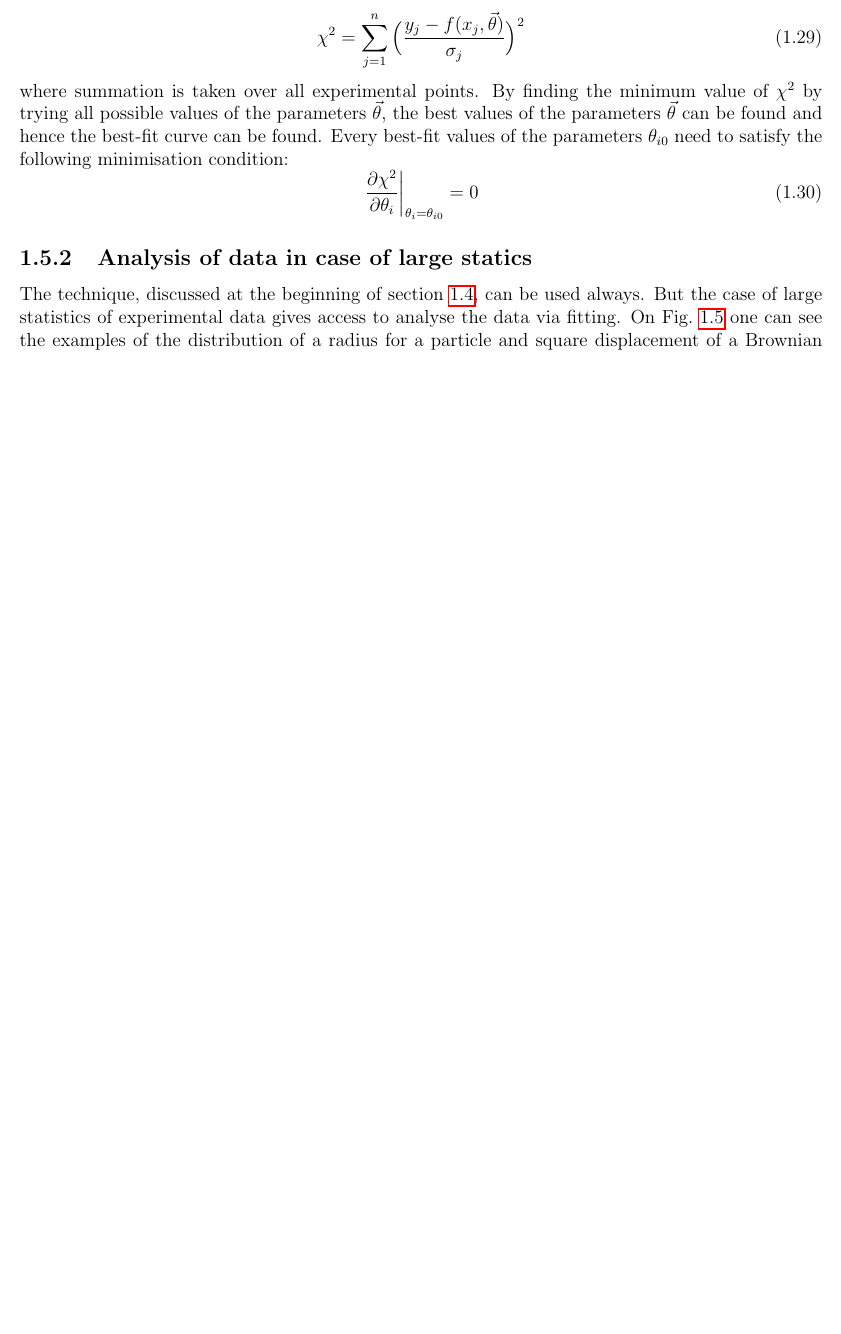
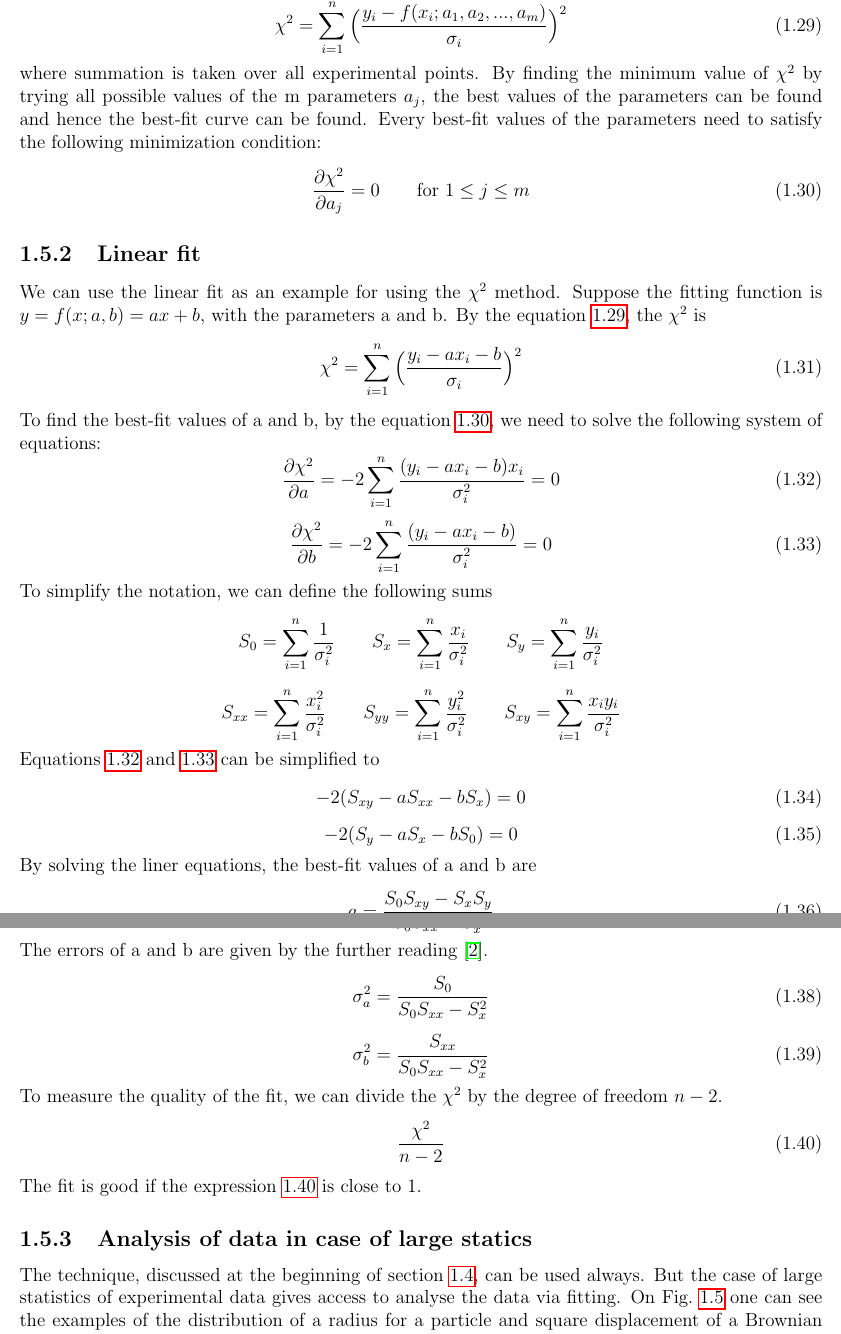
Before and after one commit to samuello1228/Error-analysis, a LaTeX document (Error_analysis.tex): part of page 8 of 10 before the commit and two parts of pages 8 and 9 of 11 after it, the two joined at a grey line, cut so that both start at the same text, the shorter picture padded with empty space. Compiled offline with pdfLaTeX.

Commit message:
add liner fit

```diff
--- a/Error_analysis.tex
+++ b/Error_analysis.tex
@@ -224,16 +224,68 @@ This means that if $f$ is the product of x, y and z, the resulting relative erro
 A fitting method is a process of constructing a curve, or mathematical function, that has the best fit to the experimental data.
 \subsection{$\chi^2$ method}
 The $\chi^2$ method is useful for testing how good the fit is.
-$\chi^2$ analysis \cite{stat_2, BAKER1984437, reduced_chi_squared} is based on minimising the difference between experimental data and the fitting function. Suppose that we have a series of experimental data $(x_j,y_j)$ with the error of $y_j$ denoted by $\sigma_j$, and we use a fitting function $f(x_j,\vec{\theta})$ to fit the experimental data $y_j$ by varing different values of the parameters $\vec{\theta}$. The deviation bewteen the experimental data and the fitting curve can be measured by the following quantity $\chi^2$:
+$\chi^2$ analysis \cite{stat_2, BAKER1984437, reduced_chi_squared} is based on minimizing the difference between experimental data and the fitting function. Suppose that we have a series of experimental data $(x_i,y_i)$ with the error of $y_i$ denoted by $\sigma_i$, and we use a fitting function $y = f(x;a_1,a_2,...,a_m)$ to fit the experimental data $y_i$ by varing different values of the m parameters $a_j$. The deviation bewteen the experimental data and the fitting curve can be measured by the following quantity $\chi^2$:
 \begin{equation} \label{chi_square_formula}
-\chi^2 = \sum_{j = 1}^{n} \Big ( \frac{y_j - f(x_j,\vec{\theta})}{\sigma_j} \Big )^2
+\chi^2 = \sum_{i = 1}^{n} \Big ( \frac{y_i - f(x_i;a_1,a_2,...,a_m)}{\sigma_i} \Big )^2
 \end{equation}
 where summation is taken over all experimental points.
-By finding the minimum value of $\chi^2$ by trying all possible values of the parameters $\vec{\theta}$, the best values of the parameters $\vec{\theta}$ can be found and hence the best-fit curve can be found.
-Every best-fit values of the parameters $\theta_{i0}$ need to satisfy the following minimisation condition:
+By finding the minimum value of $\chi^2$ by trying all possible values of the m parameters $a_j$, the best values of the parameters can be found and hence the best-fit curve can be found.
+Every best-fit values of the parameters need to satisfy the following minimization condition:
 \begin{equation} \label{chi_minimisation_condition}
-\left. \frac{\partial \chi^2}{\partial \theta_i} \right|_{\theta_{i} = \theta_{i0}} = 0
+\frac{\partial \chi^2}{\partial a_j} = 0 \qquad \text{for } 1 \leq  j \leq m
 \end{equation}
+
+\subsection{Linear fit}
+We can use the linear fit as an example for using the $\chi^2$ method.
+Suppose the fitting function is $y = f(x;a,b) = ax + b$, with the parameters a and b.
+By the equation \ref{chi_square_formula}, the $\chi^2$ is
+\begin{equation}
+\chi^2 = \sum_{i = 1}^{n} \Big ( \frac{y_i - a x_i - b}{\sigma_i} \Big )^2
+\end{equation}
+To find the best-fit values of a and b, by the equation \ref{chi_minimisation_condition}, we need to solve the following system of equations:
+\begin{equation} \label{equation_a}
+\frac{\partial \chi^2}{\partial a} = -2 \sum_{i = 1}^{n} \frac{ (y_i - a x_i - b) x_i }{\sigma_i^2} = 0
+\end{equation}
+\begin{equation} \label{equation_b}
+\frac{\partial \chi^2}{\partial b} = -2 \sum_{i = 1}^{n} \frac{ (y_i - a x_i - b) }{\sigma_i^2} = 0
+\end{equation}
+To simplify the notation, we can define the following sums
+\begin{equation*}
+S_0 = \sum_{i = 1}^{n} \frac{1}{\sigma_i^2} \qquad
+S_x = \sum_{i = 1}^{n} \frac{x_i}{\sigma_i^2} \qquad
+S_y = \sum_{i = 1}^{n} \frac{y_i}{\sigma_i^2}
+\end{equation*}
+\begin{equation*}
+S_{xx} = \sum_{i = 1}^{n} \frac{x_i^2}{\sigma_i^2} \qquad
+S_{yy} = \sum_{i = 1}^{n} \frac{y_i^2}{\sigma_i^2} \qquad
+S_{xy} = \sum_{i = 1}^{n} \frac{x_i y_i}{\sigma_i^2}
+\end{equation*}
+Equations \ref{equation_a} and \ref{equation_b} can be simplified to
+\begin{equation}
+-2(S_{xy} - a S_{xx} - b S_x) = 0
+\end{equation}
+\begin{equation}
+-2(S_y - a S_x - b S_0) = 0
+\end{equation}
+By solving the liner equations, the best-fit values of a and b are
+\begin{equation}
+a = \frac{S_0 S_{xy} - S_x S_y}{S_0 S_{xx} - S_x^2}
+\end{equation}
+\begin{equation}
+b = \frac{S_y S_{xx} - S_x S_{xy}}{S_0 S_{xx} - S_x^2}
+\end{equation}
+The errors of a and b are given by the further reading \cite{stat_2}.
+\begin{equation}
+\sigma_a^2 = \frac{S_0}{S_0 S_{xx} - S_x^2}
+\end{equation}
+\begin{equation}
+\sigma_b^2 = \frac{S_{xx}}{S_0 S_{xx} - S_x^2}
+\end{equation}
+To measure the quality of the fit, we can divide the $\chi^2$ by the degree of freedom $n-2$.
+\begin{equation} \label{reduced_chi_square}
+\frac{\chi^2}{n-2}
+\end{equation}
+The fit is good if the expression \ref{reduced_chi_square} is close to 1.
 
 \subsection{Analysis of data in case of large statics}
 The technique, discussed at the beginning of section \ref{methods}, can be used always. But the case of large statistics of experimental data gives access to analyse the data via fitting. On Fig.~\ref{fig:radius_distribution} one can see the examples of the distribution of a radius for a particle and square displacement of a Brownian particle. Large statistics of data allows to build the distribution of a value $x$. Mean value $\bar{x}$ and standard deviation $\sigma_{\bar{x}}$ of mean value $\bar{x}$ are estimated from the fit of the distribution. According to Central limit theorem a set of independent random variables tends toward a normal (Gauss) distribution. On the Fig.~\ref{fig:radius_distribution} one can find distribution of the value of radius $r$ of Brownian particle and square displacement $\langle x^2 \rangle$.
```
